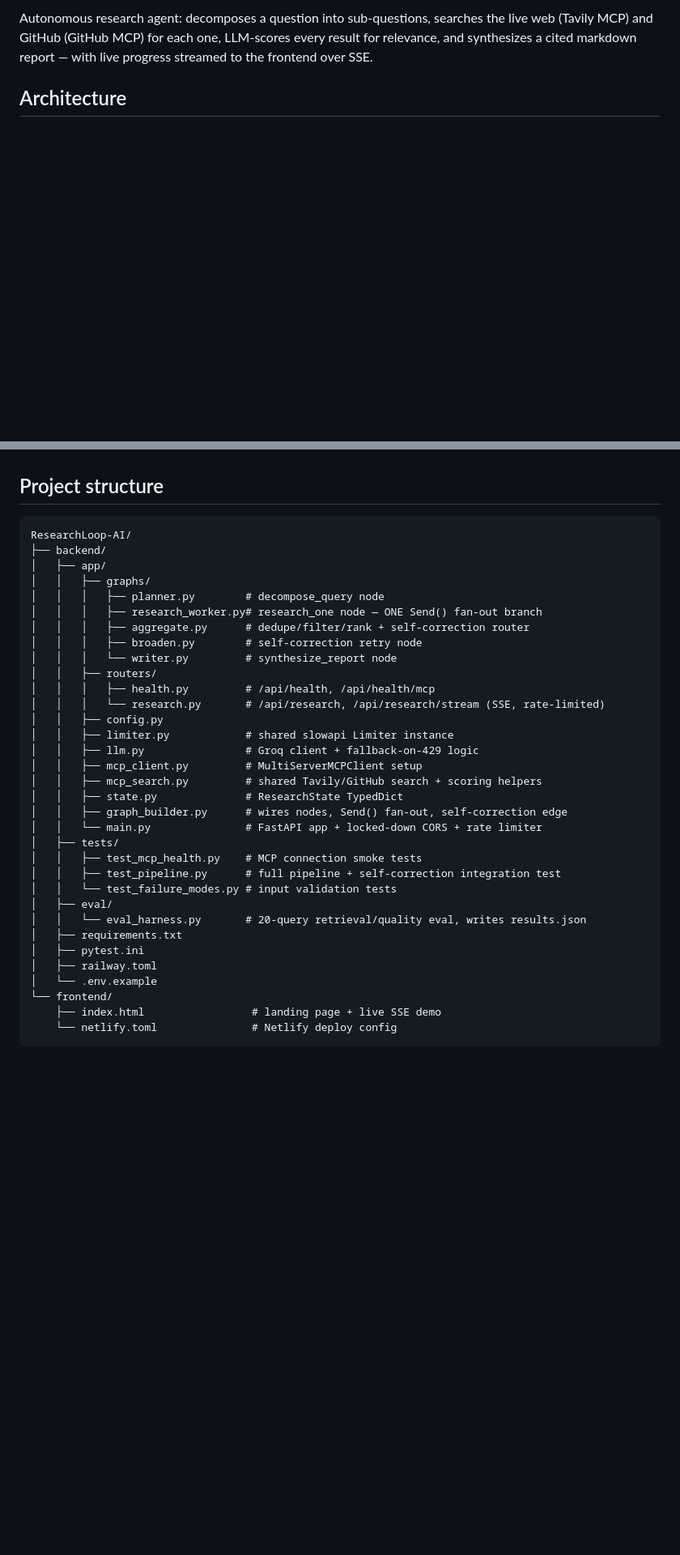
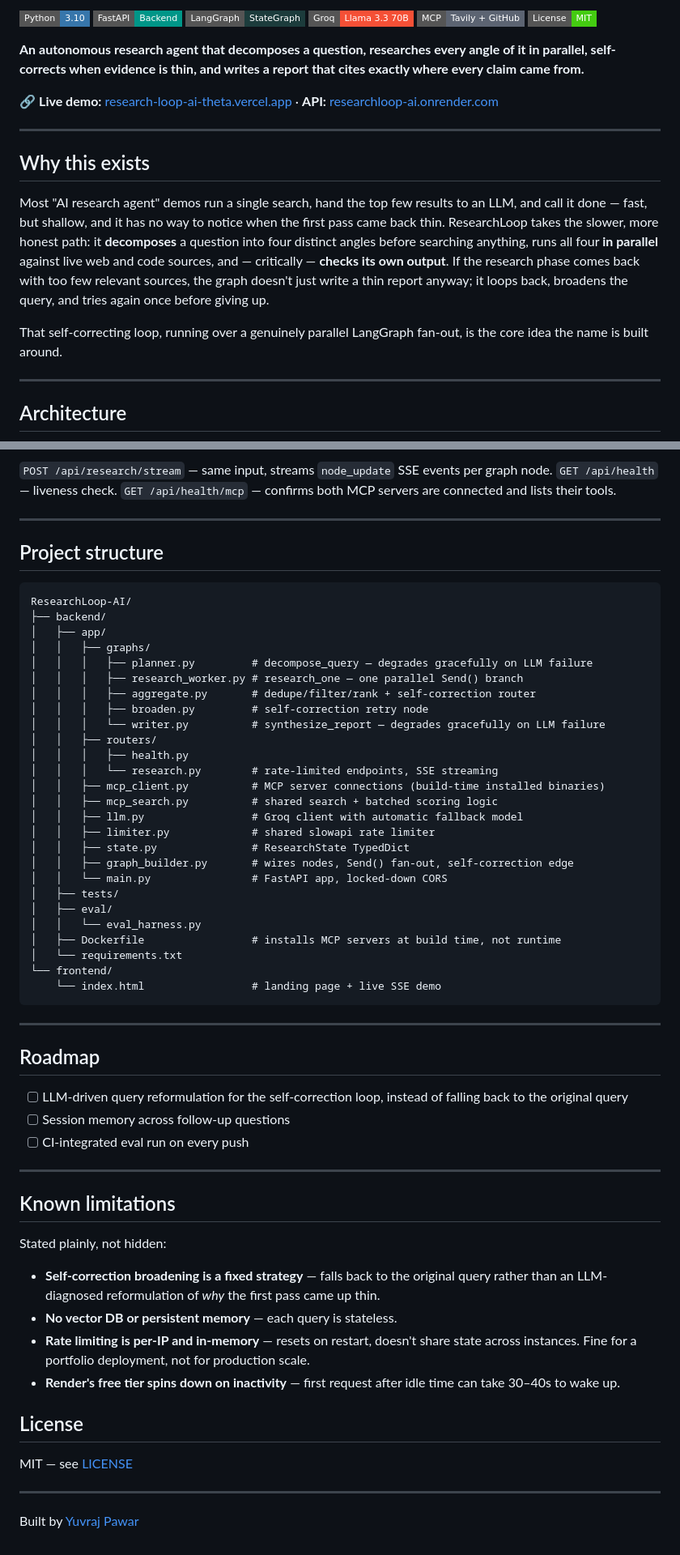
Before and after one commit to Yuvrajpawar45/ResearchLoop-AI, a Markdown page: README.md, 2 parts joined by grey strips. Shown at 81% size. Drawn GitHub-style; badges without logos; blank space fills up the shorter version.

Commit message:
Rewrite README with full architecture diagram and eval results

````diff
--- a/README.md
+++ b/README.md
@@ -2,5 +2,24 @@
 
-Autonomous research agent: decomposes a question into sub-questions, searches the live web (Tavily MCP) and GitHub (GitHub MCP) for each one, LLM-scores every result for relevance, and synthesizes a cited markdown report — with live progress streamed to the frontend over SSE.
+[![Python](https://img.shields.io/badge/Python-3.10-3776AB?style=flat-square&logo=python&logoColor=white)](https://www.python.org/)
+[![FastAPI](https://img.shields.io/badge/FastAPI-Backend-009688?style=flat-square&logo=fastapi&logoColor=white)](https://fastapi.tiangolo.com/)
+[![LangGraph](https://img.shields.io/badge/LangGraph-StateGraph-1C3C3C?style=flat-square)](https://langchain-ai.github.io/langgraph/)
+[![Groq](https://img.shields.io/badge/Groq-Llama%203.3%2070B-F55036?style=flat-square)](https://groq.com/)
+[![MCP](https://img.shields.io/badge/MCP-Tavily%20%2B%20GitHub-5C6472?style=flat-square)](https://modelcontextprotocol.io/)
+[![License](https://img.shields.io/badge/License-MIT-brightgreen?style=flat-square)](./LICENSE)
+
+**An autonomous research agent that decomposes a question, researches every angle of it in parallel, self-corrects when evidence is thin, and writes a report that cites exactly where every claim came from.**
+
+🔗 **Live demo:** [research-loop-ai-theta.vercel.app](https://research-loop-ai-theta.vercel.app) · **API:** [researchloop-ai.onrender.com](https://researchloop-ai.onrender.com)
+
+---
+
+## Why this exists
+
+Most "AI research agent" demos run a single search, hand the top few results to an LLM, and call it done — fast, but shallow, and it has no way to notice when the first pass came back thin. ResearchLoop takes the slower, more honest path: it **decomposes** a question into four distinct angles before searching anything, runs all four **in parallel** against live web and code sources, and — critically — **checks its own output**. If the research phase comes back with too few relevant sources, the graph doesn't just write a thin report anyway; it loops back, broadens the query, and tries again once before giving up.
+
+That self-correcting loop, running over a genuinely parallel LangGraph fan-out, is the core idea the name is built around.
+
+---
 
 ## Architecture
 
@@ -115,3 +191,8 @@ Edit `API_BASE` in `frontend/index.html` to point at your deployed (or local) ba
+`POST /api/research/stream` — same input, streams `node_update` SSE events per graph node.
+`GET /api/health` — liveness check.
+`GET /api/health/mcp` — confirms both MCP servers are connected and lists their tools.
+
+---
 
 ## Project structure
 
@@ -120,33 +201,53 @@ ResearchLoop-AI/
 ├── backend/
 │   ├── app/
 │   │   ├── graphs/
-│   │   │   ├── planner.py        # decompose_query node
-│   │   │   ├── research_worker.py# research_one node — ONE Send() fan-out branch
-│   │   │   ├── aggregate.py      # dedupe/filter/rank + self-correction router
-│   │   │   ├── broaden.py        # self-correction retry node
-│   │   │   └── writer.py         # synthesize_report node
+│   │   │   ├── planner.py         # decompose_query — degrades gracefully on LLM failure
+│   │   │   ├── research_worker.py # research_one — one parallel Send() branch
+│   │   │   ├── aggregate.py       # dedupe/filter/rank + self-correction router
+│   │   │   ├── broaden.py         # self-correction retry node
+│   │   │   └── writer.py          # synthesize_report — degrades gracefully on LLM failure
 │   │   ├── routers/
-│   │   │   ├── health.py         # /api/health, /api/health/mcp
-│   │   │   └── research.py       # /api/research, /api/research/stream (SSE, rate-limited)
-│   │   ├── config.py
-│   │   ├── limiter.py            # shared slowapi Limiter instance
-│   │   ├── llm.py                # Groq client + fallback-on-429 logic
-│   │   ├── mcp_client.py         # MultiServerMCPClient setup
-│   │   ├── mcp_search.py         # shared Tavily/GitHub search + scoring helpers
-│   │   ├── state.py              # ResearchState TypedDict
-│   │   ├── graph_builder.py      # wires nodes, Send() fan-out, self-correction edge
-│   │   └── main.py               # FastAPI app + locked-down CORS + rate limiter
+│   │   │   ├── health.py
+│   │   │   └── research.py        # rate-limited endpoints, SSE streaming
+│   │   ├── mcp_client.py          # MCP server connections (build-time installed binaries)
+│   │   ├── mcp_search.py          # shared search + batched scoring logic
+│   │   ├── llm.py                 # Groq client with automatic fallback model
+│   │   ├── limiter.py             # shared slowapi rate limiter
+│   │   ├── state.py               # ResearchState TypedDict
+│   │   ├── graph_builder.py       # wires nodes, Send() fan-out, self-correction edge
+│   │   └── main.py                # FastAPI app, locked-down CORS
 │   ├── tests/
-│   │   ├── test_mcp_health.py    # MCP connection smoke tests
-│   │   ├── test_pipeline.py      # full pipeline + self-correction integration test
-│   │   └── test_failure_modes.py # input validation tests
 │   ├── eval/
-│   │   └── eval_harness.py       # 20-query retrieval/quality eval, writes results.json
-│   ├── requirements.txt
-│   ├── pytest.ini
-│   ├── railway.toml
-│   └── .env.example
+│   │   └── eval_harness.py
+│   ├── Dockerfile                 # installs MCP servers at build time, not runtime
+│   └── requirements.txt
 └── frontend/
-    ├── index.html                 # landing page + live SSE demo
-    └── netlify.toml               # Netlify deploy config
+    └── index.html                 # landing page + live SSE demo
 ```
+
+---
+
+## Roadmap
+
+- [ ] LLM-driven query reformulation for the self-correction loop, instead of falling back to the original query
+- [ ] Session memory across follow-up questions
+- [ ] CI-integrated eval run on every push
+
+---
+
+## Known limitations
+
+Stated plainly, not hidden:
+
+- **Self-correction broadening is a fixed strategy** — falls back to the original query rather than an LLM-diagnosed reformulation of *why* the first pass came up thin.
+- **No vector DB or persistent memory** — each query is stateless.
+- **Rate limiting is per-IP and in-memory** — resets on restart, doesn't share state across instances. Fine for a portfolio deployment, not for production scale.
+- **Render's free tier spins down on inactivity** — first request after idle time can take 30–40s to wake up.
+
+## License
+
+MIT — see [LICENSE](./LICENSE)
+
+---
+
+Built by [Yuvraj Pawar](https://github.com/Yuvrajpawar45)
````
Also changed, not shown: other parts of README.md (+133 -76 lines).
